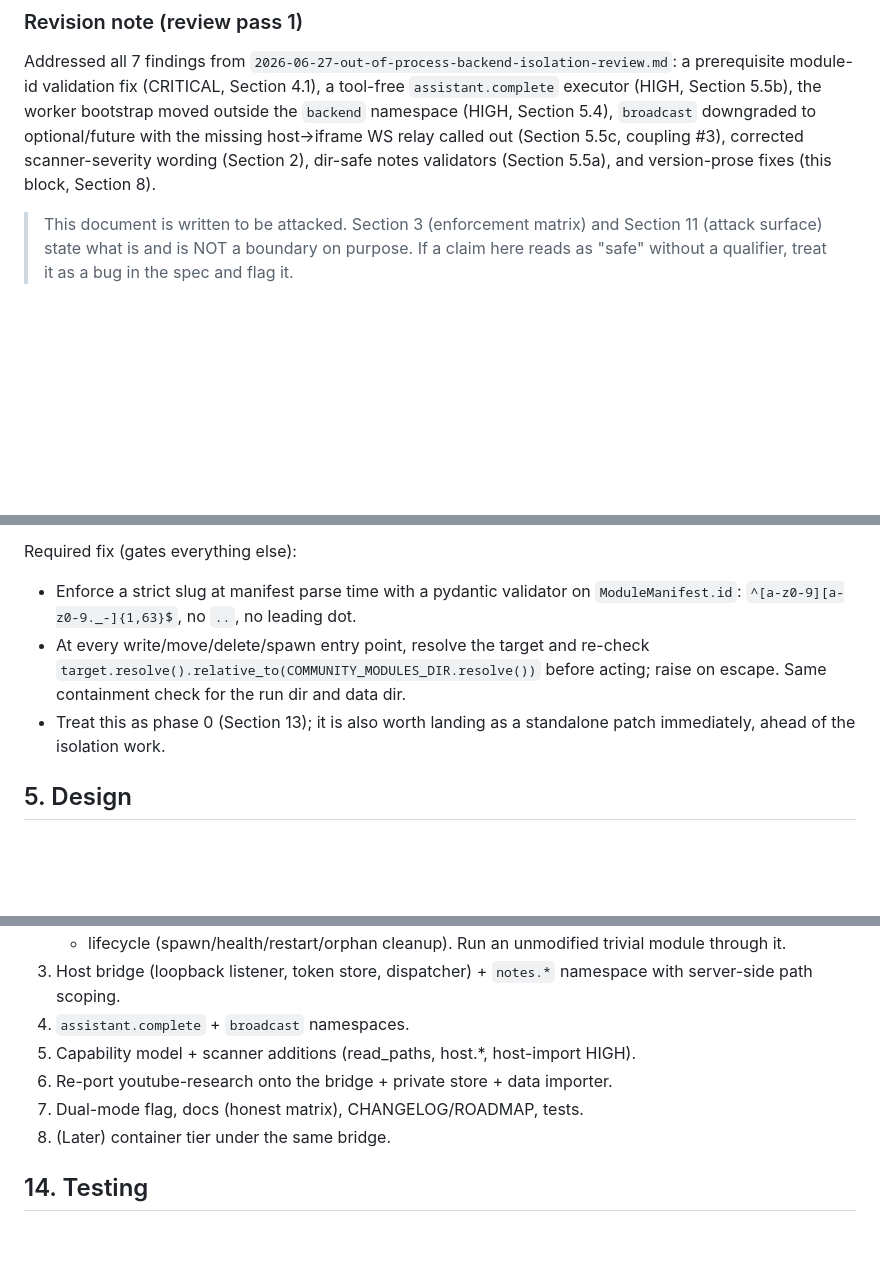
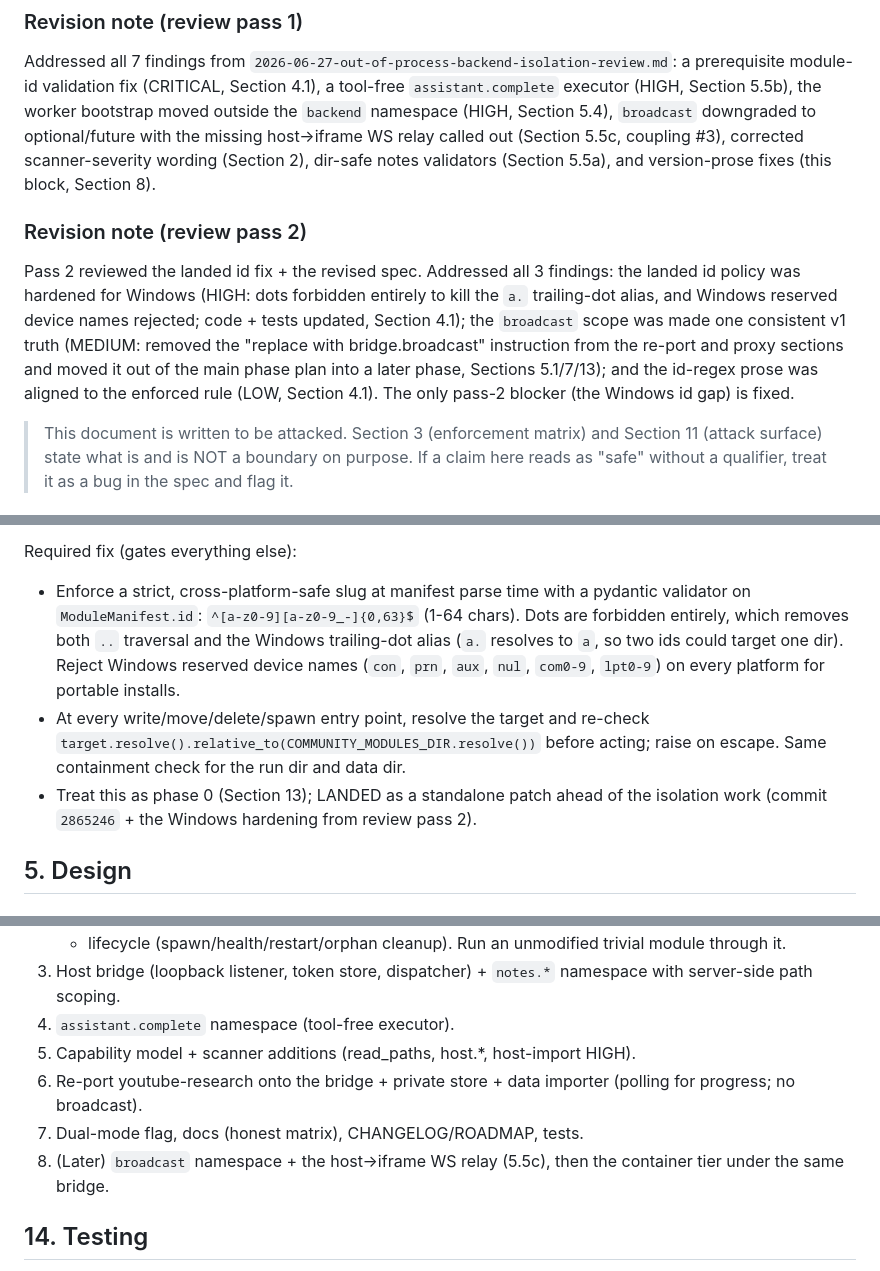
Before and after one commit to Mfrostbutter/ageniusdesk-ce, a Markdown page: docs/specs/2026-06-27-out-of-process-backend-isolation.md, 3 parts joined by grey strips. GitHub-like rendering; blank space fills up the shorter version.

```diff
--- a/docs/specs/2026-06-27-out-of-process-backend-isolation.md
+++ b/docs/specs/2026-06-27-out-of-process-backend-isolation.md
@@ -16,6 +16,18 @@ outside the `backend` namespace (HIGH, Section 5.4), `broadcast` downgraded to
 optional/future with the missing host->iframe WS relay called out (Section 5.5c,
 coupling #3), corrected scanner-severity wording (Section 2), dir-safe notes
 validators (Section 5.5a), and version-prose fixes (this block, Section 8).
+
+### Revision note (review pass 2)
+
+Pass 2 reviewed the landed id fix + the revised spec. Addressed all 3 findings:
+the landed id policy was hardened for Windows (HIGH: dots forbidden entirely to
+kill the `a.` trailing-dot alias, and Windows reserved device names rejected;
+code + tests updated, Section 4.1); the `broadcast` scope was made one consistent
+v1 truth (MEDIUM: removed the "replace with bridge.broadcast" instruction from
+the re-port and proxy sections and moved it out of the main phase plan into a
+later phase, Sections 5.1/7/13); and the id-regex prose was aligned to the
+enforced rule (LOW, Section 4.1). The only pass-2 blocker (the Windows id gap) is
+fixed.
 
 > This document is written to be attacked. Section 3 (enforcement matrix) and
 > Section 11 (attack surface) state what is and is NOT a boundary on purpose.
@@ -166,13 +178,17 @@ traversal, data-dir escape, and channel spoofing on top of the delete bug.
 
 Required fix (gates everything else):
 
-- Enforce a strict slug at manifest parse time with a pydantic validator on
-  `ModuleManifest.id`: `^[a-z0-9][a-z0-9._-]{1,63}$`, no `..`, no leading dot.
+- Enforce a strict, cross-platform-safe slug at manifest parse time with a
+  pydantic validator on `ModuleManifest.id`: `^[a-z0-9][a-z0-9_-]{0,63}$` (1-64
+  chars). Dots are forbidden entirely, which removes both `..` traversal and the
+  Windows trailing-dot alias (`a.` resolves to `a`, so two ids could target one
+  dir). Reject Windows reserved device names (`con`, `prn`, `aux`, `nul`,
+  `com0-9`, `lpt0-9`) on every platform for portable installs.
 - At every write/move/delete/spawn entry point, resolve the target and re-check
   `target.resolve().relative_to(COMMUNITY_MODULES_DIR.resolve())` before acting;
   raise on escape. Same containment check for the run dir and data dir.
-- Treat this as phase 0 (Section 13); it is also worth landing as a standalone
-  patch immediately, ahead of the isolation work.
+- Treat this as phase 0 (Section 13); LANDED as a standalone patch ahead of the
+  isolation work (commit `2865246` + the Windows hardening from review pass 2).
 
 ## 5. Design
 
@@ -574,11 +593,13 @@ Explicit invitations to break it. Each is either mitigated or accepted-and-state
    module through it.
 3. Host bridge (loopback listener, token store, dispatcher) + `notes.*` namespace
    with server-side path scoping.
-4. `assistant.complete` + `broadcast` namespaces.
+4. `assistant.complete` namespace (tool-free executor).
 5. Capability model + scanner additions (read_paths, host.*, host-import HIGH).
-6. Re-port youtube-research onto the bridge + private store + data importer.
+6. Re-port youtube-research onto the bridge + private store + data importer
+   (polling for progress; no broadcast).
 7. Dual-mode flag, docs (honest matrix), CHANGELOG/ROADMAP, tests.
-8. (Later) container tier under the same bridge.
+8. (Later) `broadcast` namespace + the host->iframe WS relay (5.5c), then the
+   container tier under the same bridge.
 
 ## 14. Testing
 
```
Also changed, not shown: other parts of docs/specs/2026-06-27-out-of-process-backend-isolation.md (+9 -6 lines), docs/specs/2026-06-27-out-of-process-backend-isolation-review-2.md (added, +102 -0 lines).
